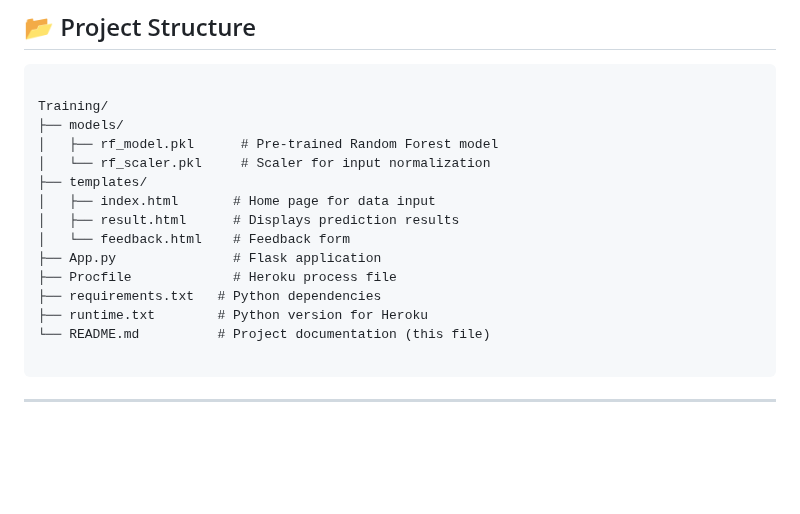
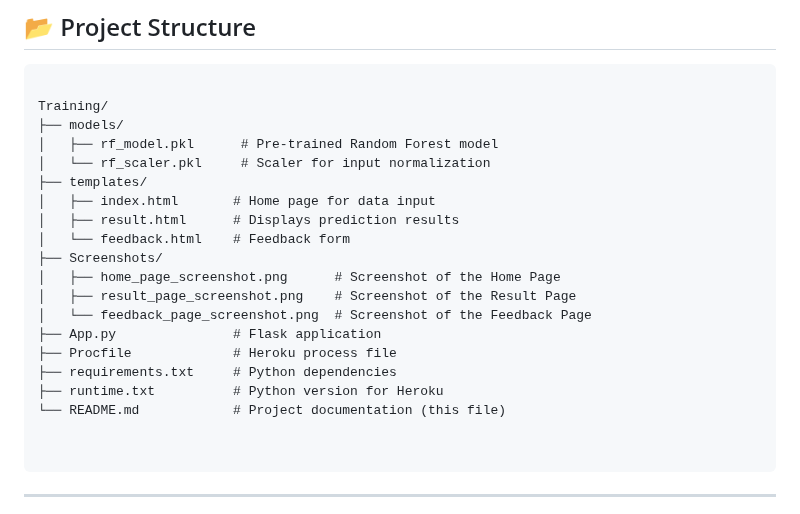
Before and after one commit to pratik1303/Diabetes-Predictor, a Markdown page: README.md, the part around one of its changes. Drawn GitHub-style; blank space fills up the shorter version.

```diff
--- a/README.md
+++ b/README.md
@@ -74,11 +74,16 @@ Training/
 │   ├── index.html       # Home page for data input
 │   ├── result.html      # Displays prediction results
 │   └── feedback.html    # Feedback form
+├── Screenshots/
+│   ├── home_page_screenshot.png      # Screenshot of the Home Page
+│   ├── result_page_screenshot.png    # Screenshot of the Result Page
+│   └── feedback_page_screenshot.png  # Screenshot of the Feedback Page
 ├── App.py               # Flask application
 ├── Procfile             # Heroku process file
-├── requirements.txt   # Python dependencies
-├── runtime.txt        # Python version for Heroku
-└── README.md          # Project documentation (this file)
+├── requirements.txt     # Python dependencies
+├── runtime.txt          # Python version for Heroku
+└── README.md            # Project documentation (this file)
+
 </code>
 </pre>
 
```
Also changed, not shown: other parts of README.md (+3 -3 lines).
